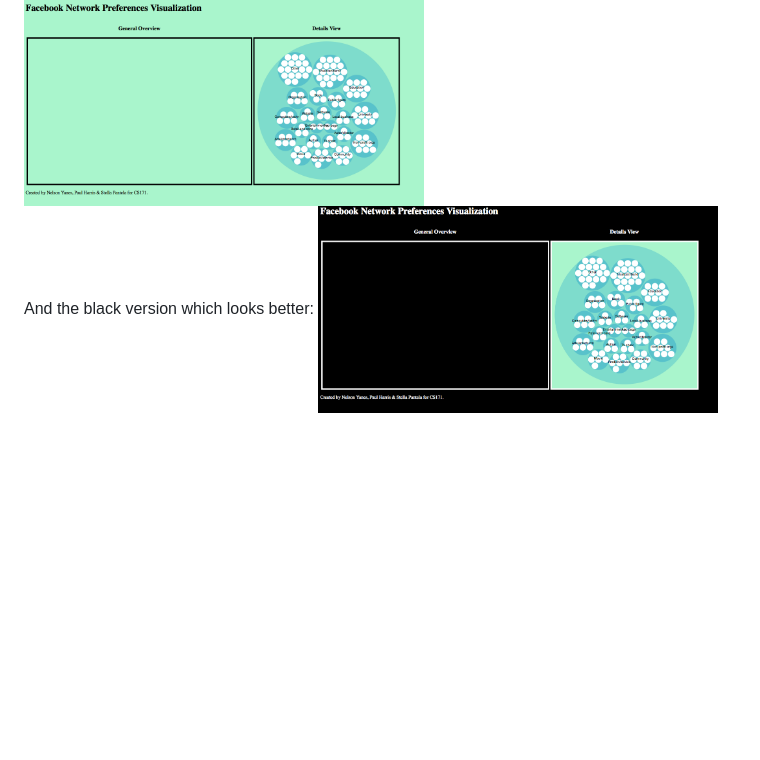
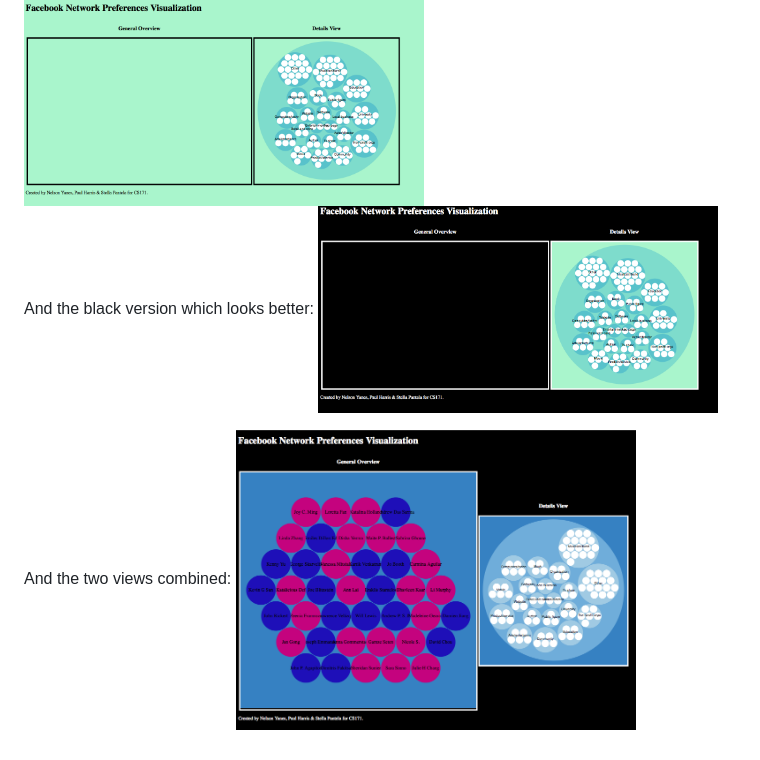
Before and after one commit to stylianipantela/facebook-visualization, a Markdown page: README.md, the part around the change. Drawn GitHub-style; pictures changed too: img/twoviews.png (added); blank space fills up the shorter version.

Commit message:
added new img in readme and more todos

```diff
--- a/README.md
+++ b/README.md
@@ -29,3 +29,6 @@ After thinking about our data and the principles of the class we realized it wou
 
 And the black version which looks better:
 <img src="img/general_black.png" width="400" style="display: block; margin-left:auto; margin-right:auto;"/>
+
+And the two views combined:
+<img src="img/twoviews.png" width="400" style="display: block; margin-left:auto; margin-right:auto;"/>
```
